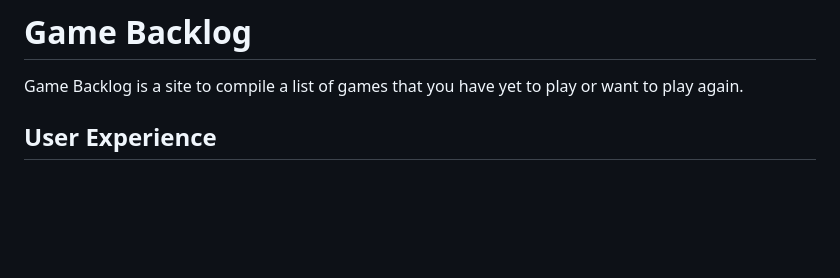
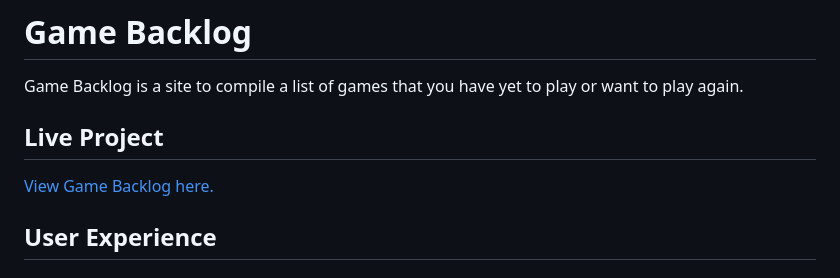
Before and after one commit to Travyssm/game-backlog-p, a Markdown page: README.md, the part around the change. Rendered like a GitHub page; blank space fills up the shorter version.

```diff
--- a/README.md
+++ b/README.md
@@ -1,6 +1,10 @@
 # Game Backlog
 
 Game Backlog is a site to compile a list of games that you have yet to play or want to play again.
+
+## Live Project
+
+[View Game Backlog here.](https://game-backlog-a79ad4905aa8.herokuapp.com/)
 
 ## User Experience
 
```
